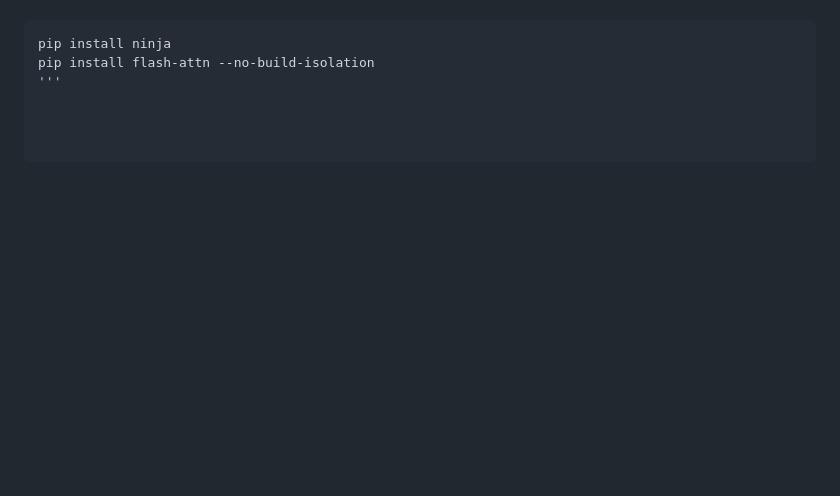
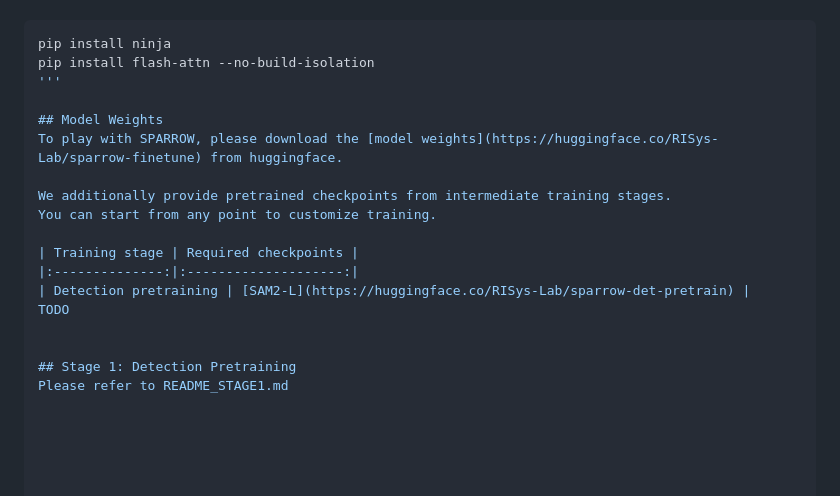
Before and after one commit to RISys-Lab/SPARROW, a Markdown page: README.md, the part around the change. GitHub-like rendering; blank space fills up the shorter version.

```diff
--- a/README.md
+++ b/README.md
@@ -67,3 +67,18 @@ Install falsh-attention for training
 pip install ninja
 pip install flash-attn --no-build-isolation
 '''
+
+## Model Weights
+To play with SPARROW, please download the [model weights](https://huggingface.co/RISys-Lab/sparrow-finetune) from huggingface.
+
+We additionally provide pretrained checkpoints from intermediate training stages.
+You can start from any point to customize training.
+
+| Training stage | Required checkpoints |
+|:--------------:|:--------------------:|
+| Detection pretraining | [SAM2-L](https://huggingface.co/RISys-Lab/sparrow-det-pretrain) |
+TODO
+
+
+## Stage 1: Detection Pretraining
+Please refer to README_STAGE1.md
```
